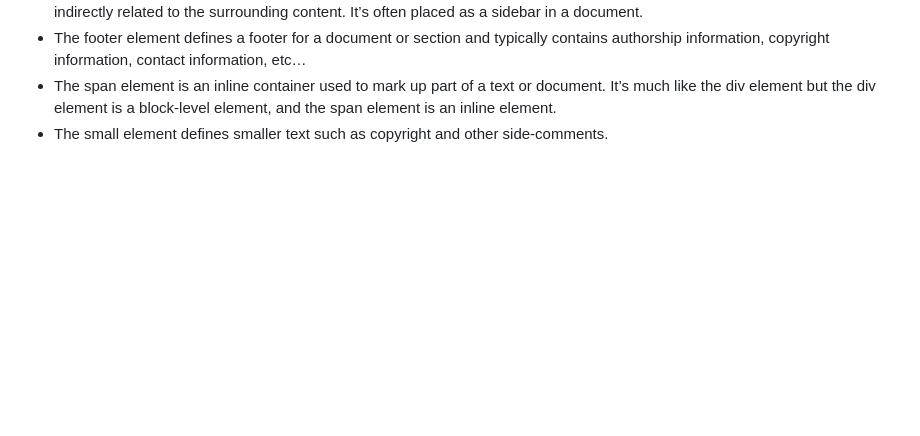
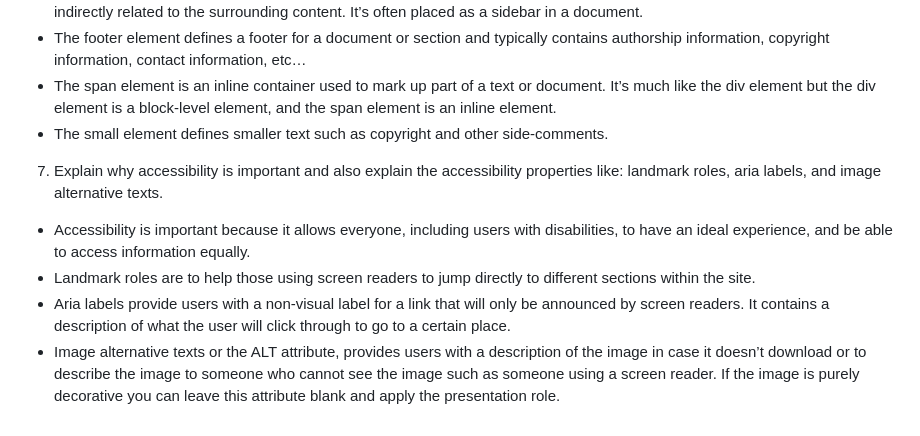
Before and after one commit to Eust0013/reference-website, a Markdown page: README.md, the part around the change. GitHub-like rendering; blank space fills up the shorter version.

Commit message:
Answer question 7

```diff
--- a/README.md
+++ b/README.md
@@ -38,3 +38,8 @@ html, head, body, header, nav, main, section, article, div, aside, footer, span,
 - The footer element defines a footer for a document or section and typically contains authorship information, copyright information, contact information, etc…
 - The span element is an inline container used to mark up part of a text or document. It’s much like the div element but the div element is a block-level element, and the span element is an inline element.
 - The small element defines smaller text such as copyright and other side-comments.
+7. Explain why accessibility is important and also explain the accessibility properties like: landmark roles, aria labels, and image alternative texts.
+- Accessibility is important because it allows everyone, including users with disabilities, to have an ideal experience, and be able to access information equally.
+- Landmark roles are to help those using screen readers to jump directly to different sections within the site.
+- Aria labels provide users with a non-visual label for a link that will only be announced by screen readers. It contains a description of what the user will click through to go to a certain place.
+- Image alternative texts or the ALT attribute, provides users with a description of the image in case it doesn’t download or to describe the image to someone who cannot see the image such as someone using a screen reader. If the image is purely decorative you can leave this attribute blank and apply the presentation role.
```
